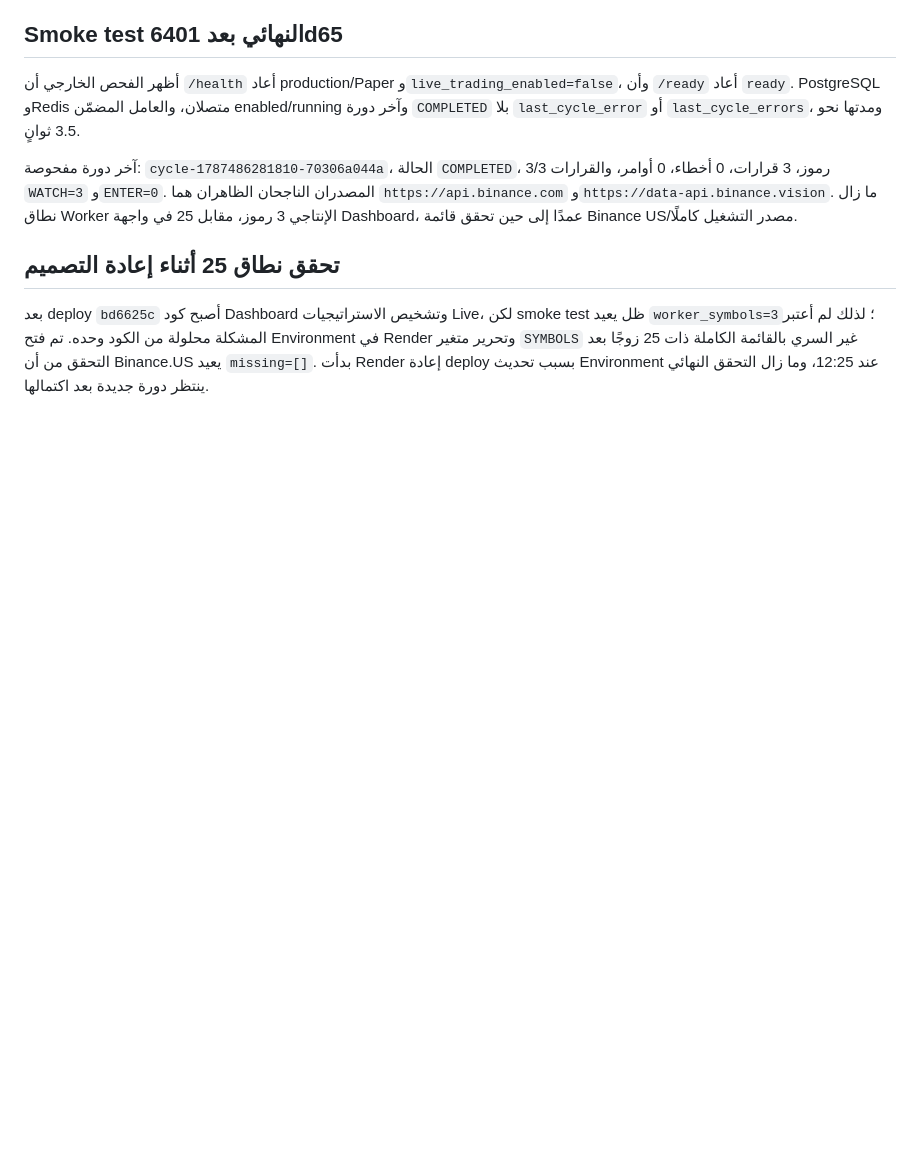
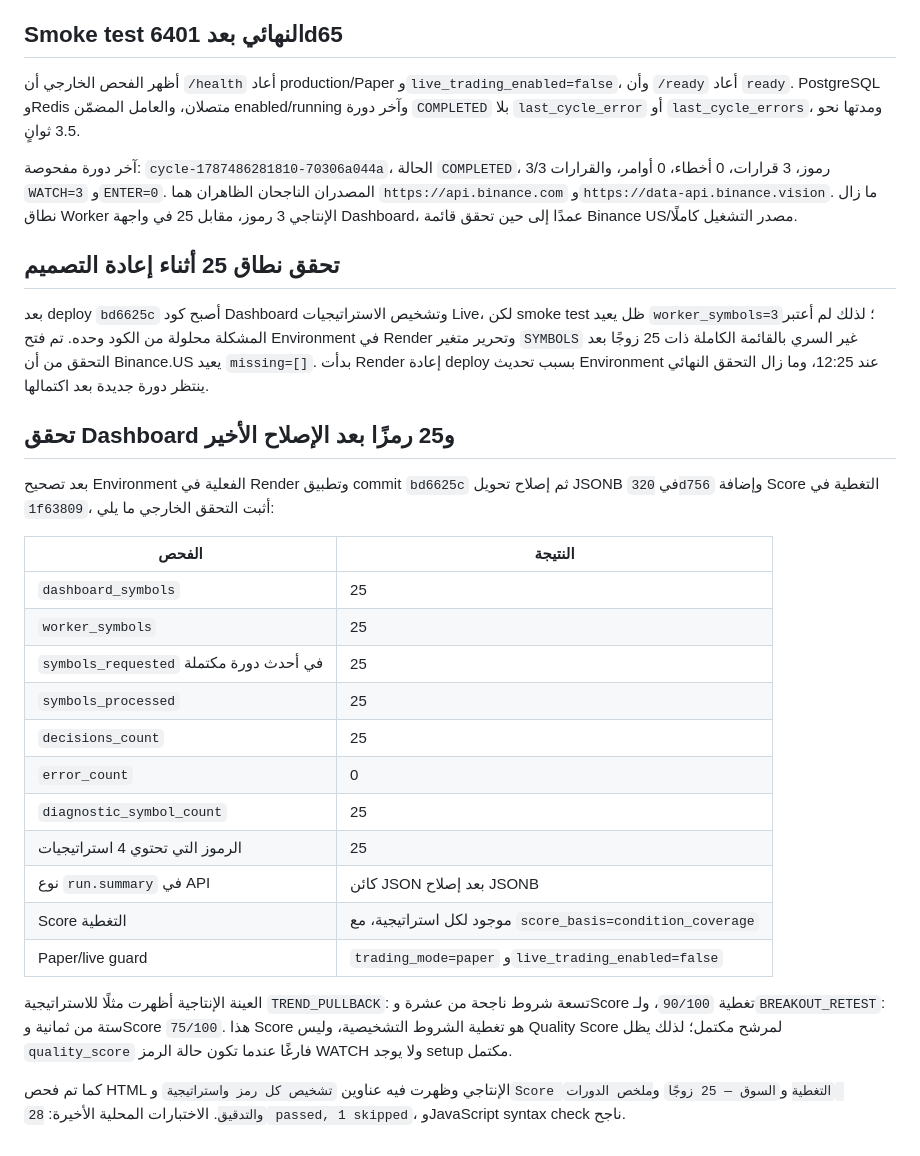
Before and after one commit to mkkh01/Mkmoon, a Markdown page: docs/deployment_verification_2026-08-23.md, the part around the change. GitHub-like rendering; blank space fills up the shorter version.

Commit message:
Document 25-symbol dashboard verification

```diff
--- a/docs/deployment_verification_2026-08-23.md
+++ b/docs/deployment_verification_2026-08-23.md
@@ -61,3 +61,26 @@
 ## تحقق نطاق 25 أثناء إعادة التصميم
 
 بعد deploy `bd6625c` أصبح كود Dashboard وتشخيص الاستراتيجيات Live، لكن smoke test ظل يعيد `worker_symbols=3`؛ لذلك لم أعتبر المشكلة محلولة من الكود وحده. تم فتح Environment في Render وتحرير متغير `SYMBOLS` غير السري بالقائمة الكاملة ذات 25 زوجًا بعد التحقق من أن Binance.US يعيد `missing=[]`. بدأت Render إعادة deploy بسبب تحديث Environment عند 12:25، وما زال التحقق النهائي ينتظر دورة جديدة بعد اكتمالها.
+
+
+## تحقق Dashboard و25 رمزًا بعد الإصلاح الأخير
+
+بعد تصحيح Environment الفعلية في Render وتطبيق commit `bd6625c` ثم إصلاح تحويل JSONB في `320d756` وإضافة Score التغطية في `1f63809`، أثبت التحقق الخارجي ما يلي:
+
+| الفحص | النتيجة |
+| --- | --- |
+| `dashboard_symbols` | 25 |
+| `worker_symbols` | 25 |
+| `symbols_requested` في أحدث دورة مكتملة | 25 |
+| `symbols_processed` | 25 |
+| `decisions_count` | 25 |
+| `error_count` | 0 |
+| `diagnostic_symbol_count` | 25 |
+| الرموز التي تحتوي 4 استراتيجيات | 25 |
+| نوع `run.summary` في API | كائن JSON بعد إصلاح JSONB |
+| Score التغطية | موجود لكل استراتيجية، مع `score_basis=condition_coverage` |
+| Paper/live guard | `trading_mode=paper` و`live_trading_enabled=false` |
+
+العينة الإنتاجية أظهرت مثلًا للاستراتيجية `TREND_PULLBACK`: تسعة شروط ناجحة من عشرة وScore تغطية `90/100`، ولـ`BREAKOUT_RETEST`: ستة من ثمانية وScore `75/100`. هذا Score هو تغطية الشروط التشخيصية، وليس Quality Score لمرشح مكتمل؛ لذلك يظل `quality_score` فارغًا عندما تكون حالة الرمز WATCH ولا يوجد setup مكتمل.
+
+كما تم فحص HTML الإنتاجي وظهرت فيه عناوين `تشخيص كل رمز واستراتيجية` و`Score التغطية` و`السوق — 25 زوجًا` و`ملخص الدورات والتدقيق`. الاختبارات المحلية الأخيرة: `28 passed, 1 skipped`، وJavaScript syntax check ناجح.
```
